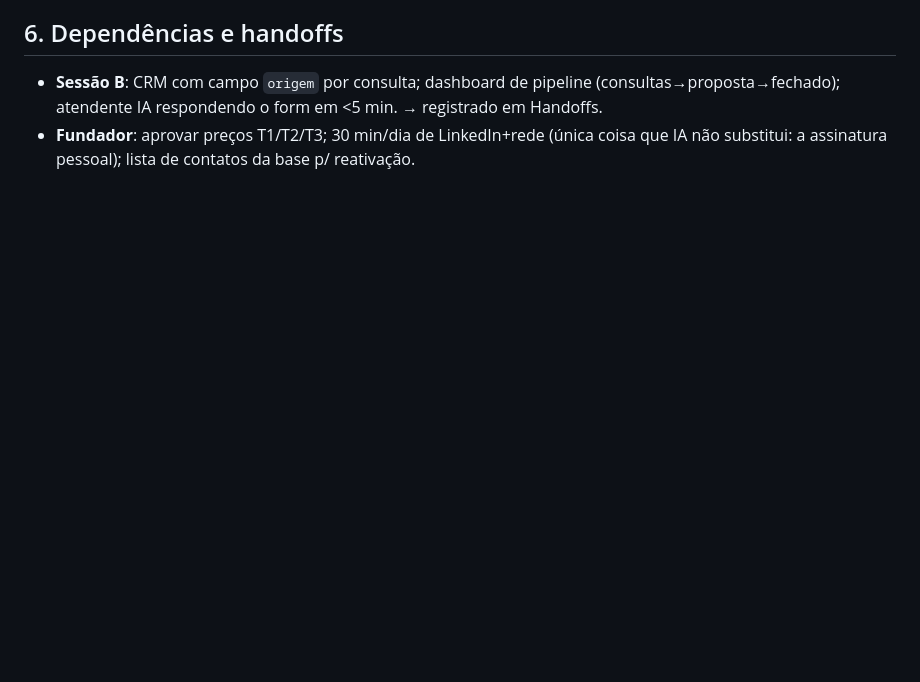
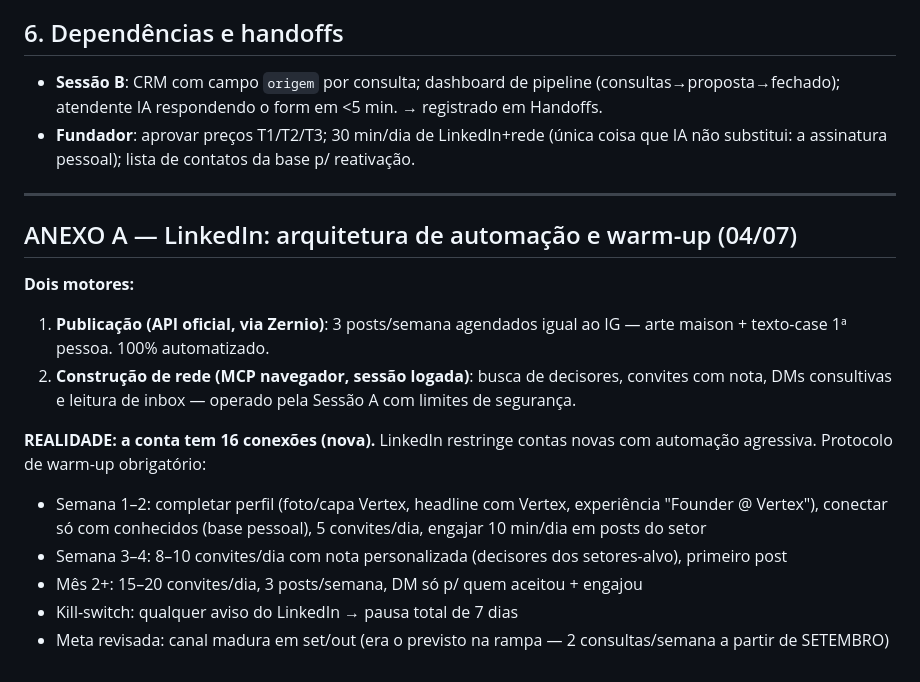
Before and after one commit to ghmbarboza/vertexdevs-site, a Markdown page: brand/STRATEGY.md, the part around the change. GitHub-like rendering; blank space fills up the shorter version.

Commit message:
docs: anexo LinkedIn — arquitetura de automação (Zernio+MCP) e protocolo de warm-up

```diff
--- a/brand/STRATEGY.md
+++ b/brand/STRATEGY.md
@@ -103,3 +103,18 @@ Cadência consolidada semanal:
 ## 6. Dependências e handoffs
 - **Sessão B**: CRM com campo `origem` por consulta; dashboard de pipeline (consultas→proposta→fechado); atendente IA respondendo o form em <5 min. → registrado em Handoffs.
 - **Fundador**: aprovar preços T1/T2/T3; 30 min/dia de LinkedIn+rede (única coisa que IA não substitui: a assinatura pessoal); lista de contatos da base p/ reativação.
+
+---
+
+## ANEXO A — LinkedIn: arquitetura de automação e warm-up (04/07)
+
+**Dois motores:**
+1. **Publicação (API oficial, via Zernio)**: 3 posts/semana agendados igual ao IG — arte maison + texto-case 1ª pessoa. 100% automatizado.
+2. **Construção de rede (MCP navegador, sessão logada)**: busca de decisores, convites com nota, DMs consultivas e leitura de inbox — operado pela Sessão A com limites de segurança.
+
+**REALIDADE: a conta tem 16 conexões (nova).** LinkedIn restringe contas novas com automação agressiva. Protocolo de warm-up obrigatório:
+- Semana 1–2: completar perfil (foto/capa Vertex, headline com Vertex, experiência "Founder @ Vertex"), conectar só com conhecidos (base pessoal), 5 convites/dia, engajar 10 min/dia em posts do setor
+- Semana 3–4: 8–10 convites/dia com nota personalizada (decisores dos setores-alvo), primeiro post
+- Mês 2+: 15–20 convites/dia, 3 posts/semana, DM só p/ quem aceitou + engajou
+- Kill-switch: qualquer aviso do LinkedIn → pausa total de 7 dias
+- Meta revisada: canal madura em set/out (era o previsto na rampa — 2 consultas/semana a partir de SETEMBRO)
```
